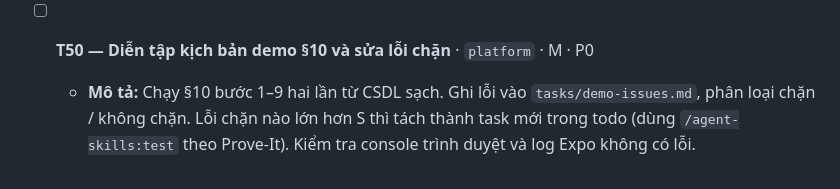
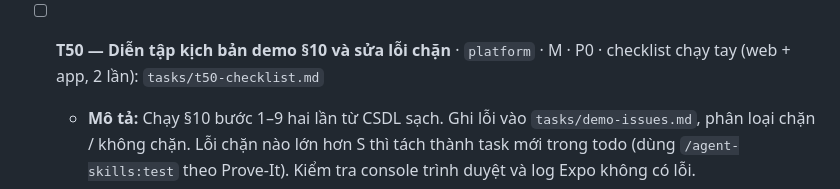
Before and after one commit to Tmihieu/he-thong-thu-gia-dich-vu-prototype, a Markdown page: tasks/todo.md, the part around the change. GitHub-like rendering.

Commit message:
docs(t50): checklist dien tap §10 chay tay 2 lan, web va app nguoi dan, cot phai thay va mau ghi loi
Co-Authored-By: Claude Opus 5.5 <noreply@anthropic.com>

```diff
--- a/tasks/todo.md
+++ b/tasks/todo.md
@@ -699,7 +699,7 @@
   - **File dự kiến:** `backend/Dockerfile`, `web/Dockerfile` (+ `web/nginx.conf`), `docker-compose.yml`, `docs/demo-runbook.md`, `SEED/V21_1__seed_overdue_period.sql`, `BT/platform/DemoSeedIT.java`
   - **Kích thước:** M
 
-- [ ] **T50 — Diễn tập kịch bản demo §10 và sửa lỗi chặn** · `platform` · M · P0
+- [ ] **T50 — Diễn tập kịch bản demo §10 và sửa lỗi chặn** · `platform` · M · P0 · checklist chạy tay (web + app, 2 lần): `tasks/t50-checklist.md`
   - **Mô tả:** Chạy §10 bước 1–9 hai lần từ CSDL sạch. Ghi lỗi vào `tasks/demo-issues.md`, phân loại chặn / không chặn. Lỗi chặn nào lớn hơn S thì tách thành task mới trong todo (dùng `/agent-skills:test` theo Prove-It). Kiểm tra console trình duyệt và log Expo không có lỗi.
   - **Tiêu chí nghiệm thu:**
     - [ ] Hai lần chạy liên tiếp §10 bước 1–9 không có lỗi chặn
```
Also changed, not shown: tasks/t50-checklist.md (added, +59 -0 lines).
